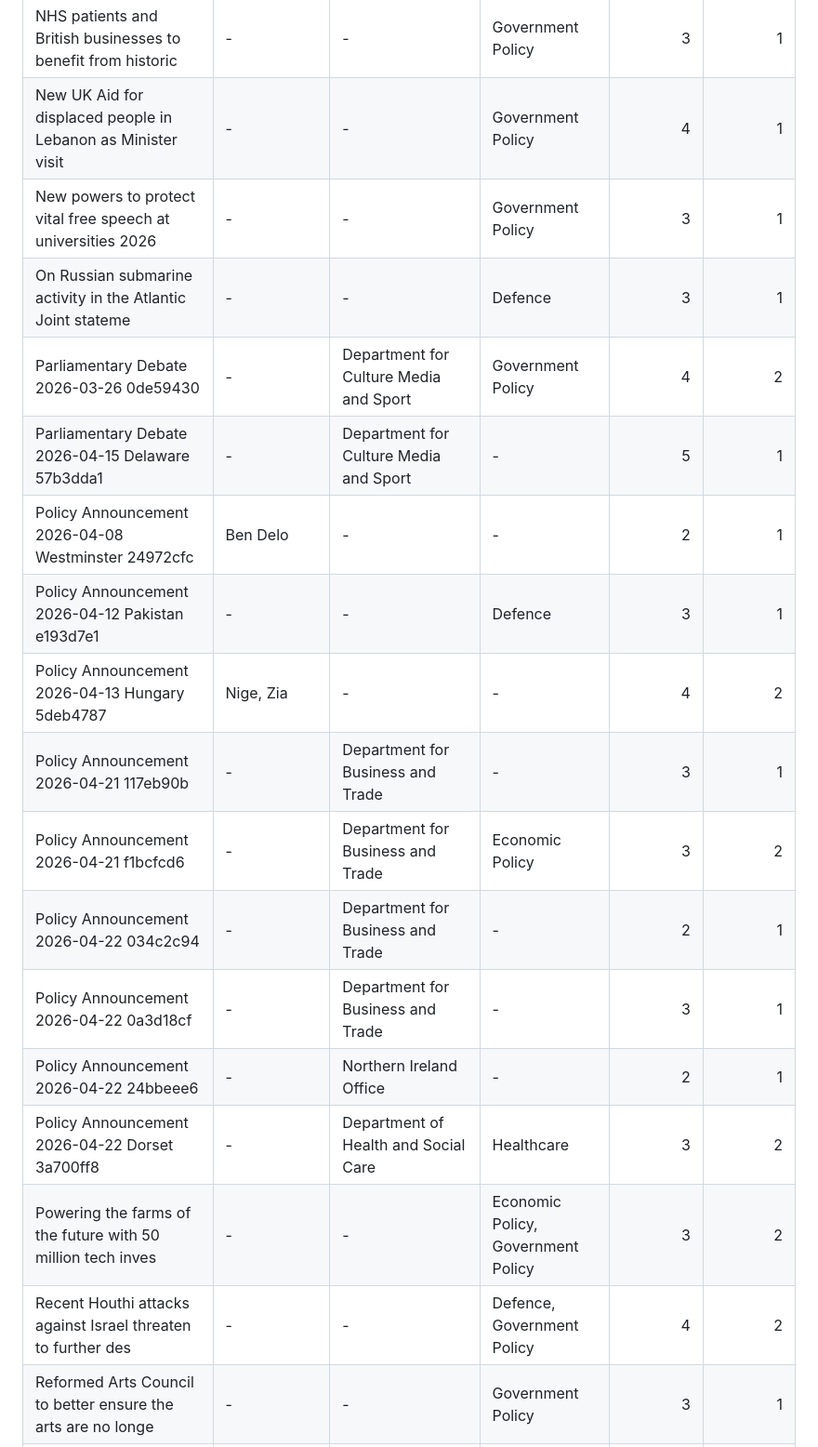
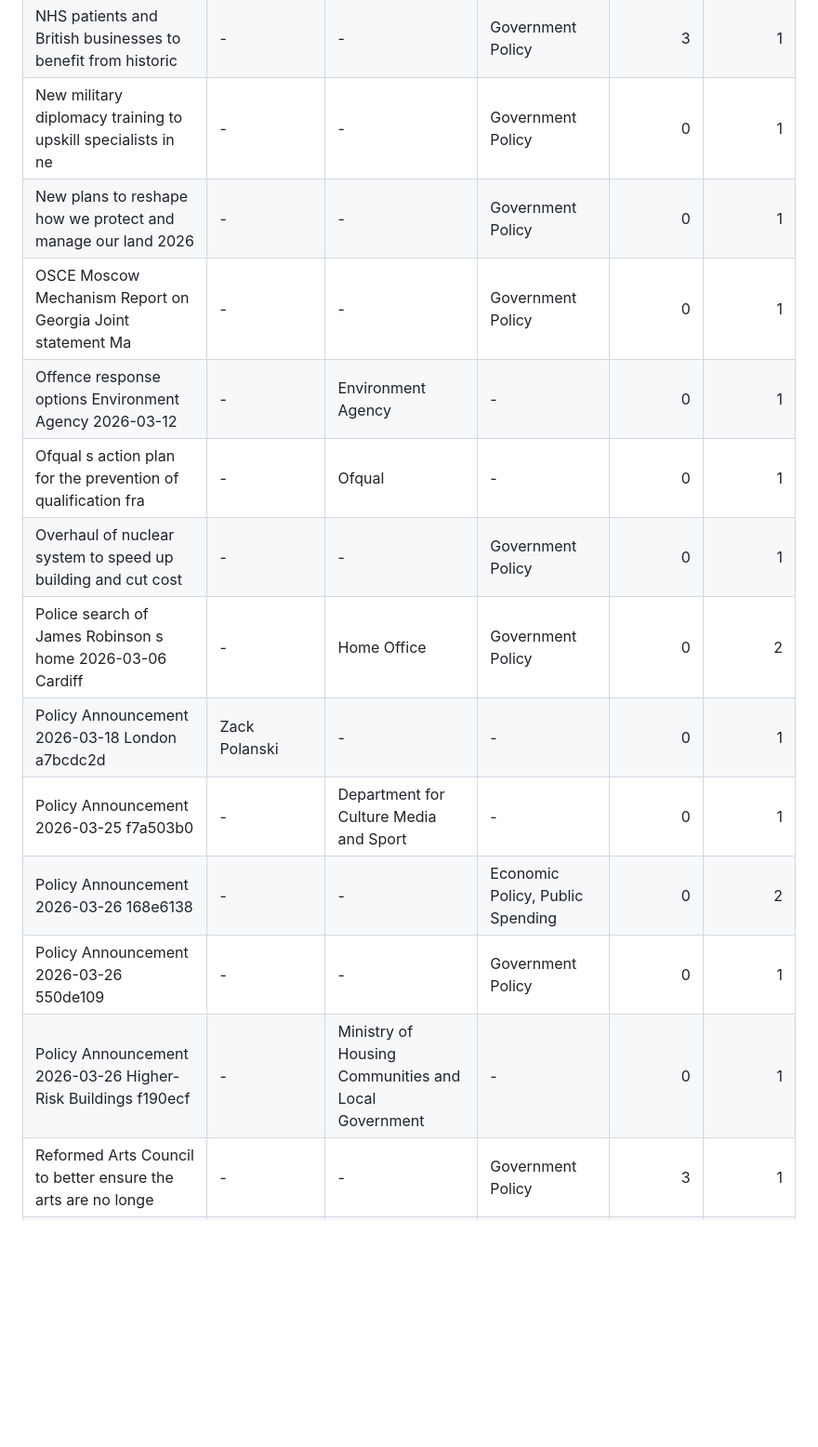
Before and after one commit to ADI-0519/5CCSAKNE-CW2, a Markdown page: docs/rag_evaluation.md, the part around one of its changes. Shown at 93% size. Rendered like a GitHub page; blank space fills up the shorter version.

```diff
--- a/docs/rag_evaluation.md
+++ b/docs/rag_evaluation.md
@@ -58,20 +79,16 @@ The table below covers events where at least one RAG triple was accepted. The `m
 | NHS patients and British businesses to benefit from historic | - | - | Government Policy | 3 | 1 |
-| New UK Aid for displaced people in Lebanon as Minister visit | - | - | Government Policy | 4 | 1 |
-| New powers to protect vital free speech at universities 2026 | - | - | Government Policy | 3 | 1 |
-| On Russian submarine activity in the Atlantic  Joint stateme | - | - | Defence | 3 | 1 |
-| Parliamentary Debate 2026-03-26 0de59430 | - | Department for Culture  Media and Sport | Government Policy | 4 | 2 |
-| Parliamentary Debate 2026-04-15 Delaware 57b3dda1 | - | Department for Culture  Media and Sport | - | 5 | 1 |
-| Policy Announcement 2026-04-08 Westminster 24972cfc | Ben Delo | - | - | 2 | 1 |
-| Policy Announcement 2026-04-12 Pakistan e193d7e1 | - | - | Defence | 3 | 1 |
-| Policy Announcement 2026-04-13 Hungary 5deb4787 | Nige, Zia | - | - | 4 | 2 |
-| Policy Announcement 2026-04-21 117eb90b | - | Department for Business and Trade | - | 3 | 1 |
-| Policy Announcement 2026-04-21 f1bcfcd6 | - | Department for Business and Trade | Economic Policy | 3 | 2 |
-| Policy Announcement 2026-04-22 034c2c94 | - | Department for Business and Trade | - | 2 | 1 |
-| Policy Announcement 2026-04-22 0a3d18cf | - | Department for Business and Trade | - | 3 | 1 |
-| Policy Announcement 2026-04-22 24bbeee6 | - | Northern Ireland Office | - | 2 | 1 |
-| Policy Announcement 2026-04-22 Dorset 3a700ff8 | - | Department of Health and Social Care | Healthcare | 3 | 2 |
-| Powering the farms of the future with  50 million tech inves | - | - | Economic Policy, Government Policy | 3 | 2 |
-| Recent Houthi attacks against Israel threaten to further des | - | - | Defence, Government Policy | 4 | 2 |
+| New military diplomacy training to upskill specialists in ne | - | - | Government Policy | 0 | 1 |
+| New plans to reshape how we protect and manage our land 2026 | - | - | Government Policy | 0 | 1 |
+| OSCE Moscow Mechanism Report on Georgia  Joint statement  Ma | - | - | Government Policy | 0 | 1 |
+| Offence response options  Environment Agency 2026-03-12 | - | Environment Agency | - | 0 | 1 |
+| Ofqual s action plan for the prevention of qualification fra | - | Ofqual | - | 0 | 1 |
+| Overhaul of nuclear system to speed up building and cut cost | - | - | Government Policy | 0 | 1 |
+| Police search of James Robinson s home 2026-03-06 Cardiff | - | Home Office | Government Policy | 0 | 2 |
+| Policy Announcement 2026-03-18 London a7bcdc2d | Zack Polanski | - | - | 0 | 1 |
+| Policy Announcement 2026-03-25 f7a503b0 | - | Department for Culture  Media and Sport | - | 0 | 1 |
+| Policy Announcement 2026-03-26 168e6138 | - | - | Economic Policy, Public Spending | 0 | 2 |
+| Policy Announcement 2026-03-26 550de109 | - | - | Government Policy | 0 | 1 |
+| Policy Announcement 2026-03-26 Higher-Risk Buildings f190ecf | - | Ministry of Housing  Communities and Local Government | - | 0 | 1 |
 | Reformed Arts Council to better ensure the arts are no longe | - | - | Government Policy | 3 | 1 |
 | Reforms to make it easier for overseas companies to move to  | - | - | Economic Policy | 3 | 1 |
 | Report by the Head of OSCE Mission to Bosnia and Herzegovina | - | - | Government Policy | 2 | 1 |
```
Also changed, not shown: other parts of docs/rag_evaluation.md (+92 -61 lines).
